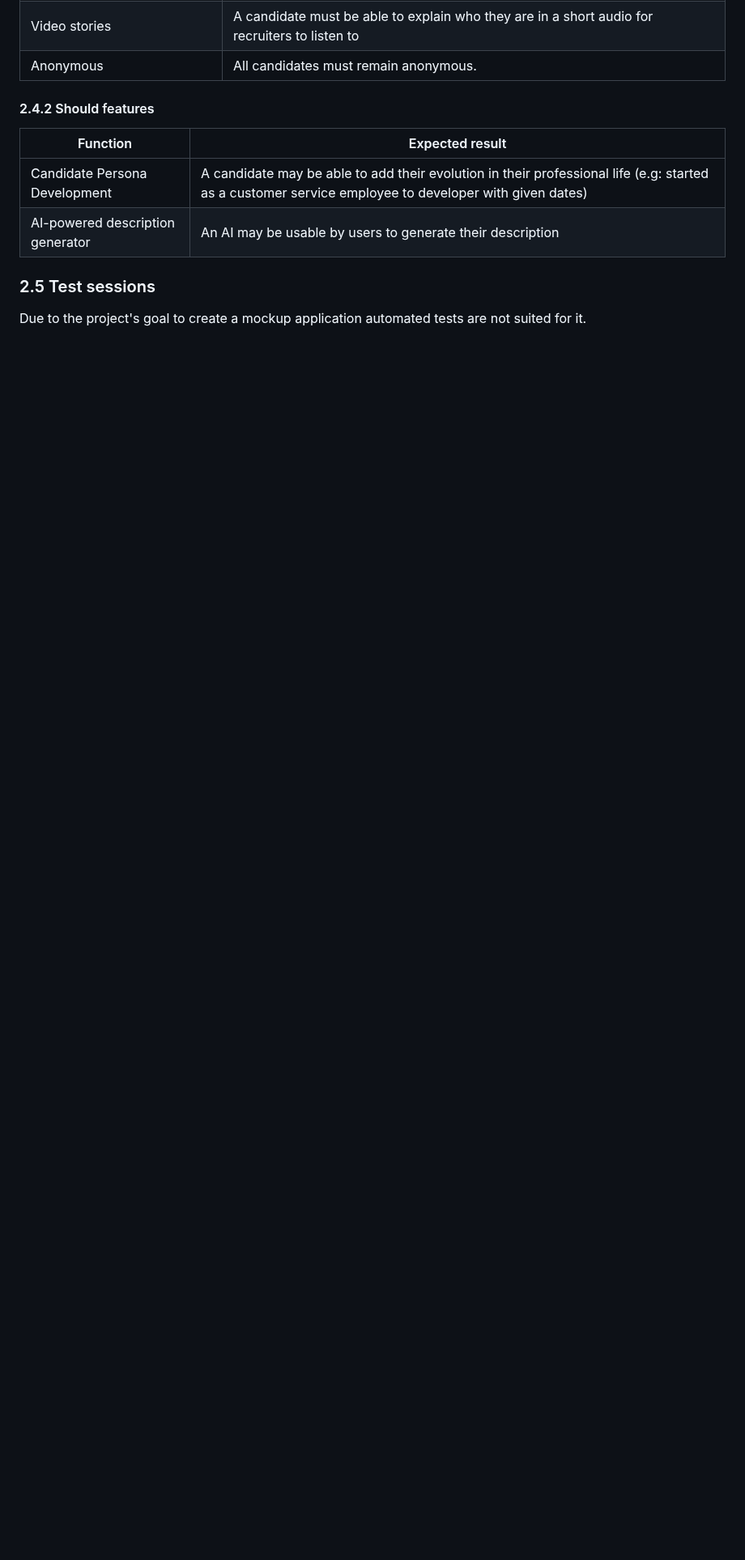
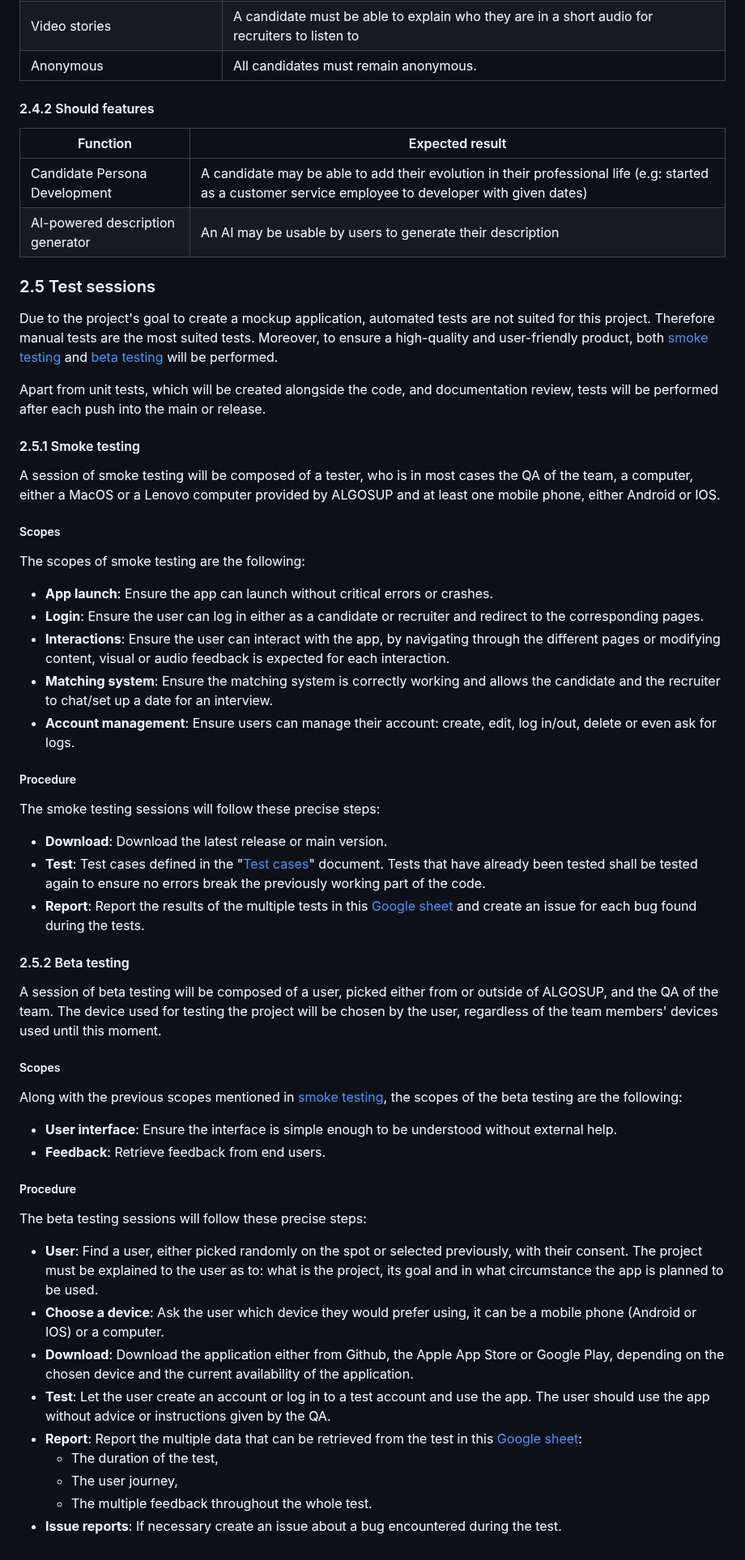
Before and after one commit to algosup/2023-2024-project-5-flutter-team-4, a Markdown page: Documents/QA/test_plan.md, the part around one of its changes. Shown at 81% size. GitHub-like rendering; blank space fills up the shorter version.

Commit message:
Docs: Test plan update
Added test list and how to proceed with tests

```diff
--- a/Documents/QA/test_plan.md
+++ b/Documents/QA/test_plan.md
@@ -108,4 +110,53 @@ Multiple features are desired for the accomplishment of this project. The follow
 
 ### 2.5 Test sessions
 
-Due to the project's goal to create a mockup application automated tests are not suited for it.
+Due to the project's goal to create a mockup application, automated tests are not suited for this project. Therefore manual tests are the most suited tests. Moreover, to ensure a high-quality and user-friendly product, both [smoke testing](#251-smoke-testing) and [beta testing](#251-beta-testing) will be performed.
+
+Apart from unit tests, which will be created alongside the code, and documentation review, tests will be performed after each push into the main or release.
+
+#### 2.5.1 Smoke testing
+
+A session of smoke testing will be composed of a tester, who is in most cases the QA of the team, a computer, either a MacOS or a Lenovo computer provided by ALGOSUP and at least one mobile phone, either Android or IOS.
+
+<h5>Scopes</h5>
+
+The scopes of smoke testing are the following:
+
+- **App launch**: Ensure the app can launch without critical errors or crashes.
+- **Login**: Ensure the user can log in either as a candidate or recruiter and redirect to the corresponding pages.
+- **Interactions**: Ensure the user can interact with the app, by navigating through the different pages or modifying content, visual or audio feedback is expected for each interaction.
+- **Matching system**: Ensure the matching system is correctly working and allows the candidate and the recruiter to chat/set up a date for an interview.
+- **Account management**: Ensure users can manage their account: create, edit, log in/out, delete or even ask for logs.
+
+<h5>Procedure</h5>
+
+The smoke testing sessions will follow these precise steps:
+
+- **Download**: Download the latest release or main version.
+- **Test**: Test cases defined in the "[Test cases]()" document. Tests that have already been tested shall be tested again to ensure no errors break the previously working part of the code.
+- **Report**: Report the results of the multiple tests in this [Google sheet]() and create an issue for each bug found during the tests.
+
+#### 2.5.2 Beta testing
+
+A session of beta testing will be composed of a user, picked either from or outside of ALGOSUP, and the QA of the team. The device used for testing the project will be chosen by the user, regardless of the team members' devices used until this moment.
+
+<h5>Scopes</h5>
+
+Along with the previous scopes mentioned in [smoke testing](), the scopes of the beta testing are the following:
+
+- **User interface**: Ensure the interface is simple enough to be understood without external help.
+- **Feedback**: Retrieve feedback from end users.
+
+<h5>Procedure</h5>
+
+The beta testing sessions will follow these precise steps:
+
+- **User**: Find a user, either picked randomly on the spot or selected previously, with their consent. The project must be explained to the user as to: what is the project, its goal and in what circumstance the app is planned to be used.
+- **Choose a device**: Ask the user which device they would prefer using, it can be a mobile phone (Android or IOS) or a computer.
+- **Download**: Download the application either from Github, the Apple App Store or Google Play, depending on the chosen device and the current availability of the application.
+- **Test**: Let the user create an account or log in to a test account and use the app. The user should use the app without advice or instructions given by the QA.
+- **Report**: Report the multiple data that can be retrieved from the test in this [Google sheet]():
+  - The duration of the test,
+  - The user journey,
+  - The multiple feedback throughout the whole test.
+- **Issue reports**: If necessary create an issue about a bug encountered during the test.
```
Also changed, not shown: other parts of Documents/QA/test_plan.md (+2 -0 lines).
